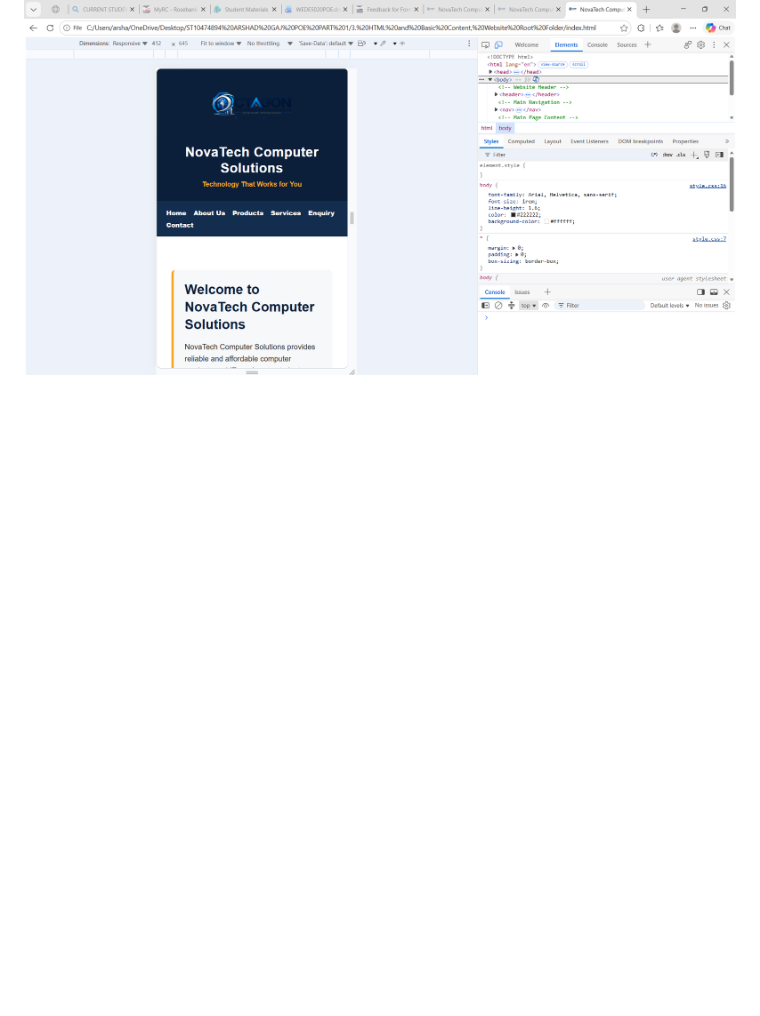
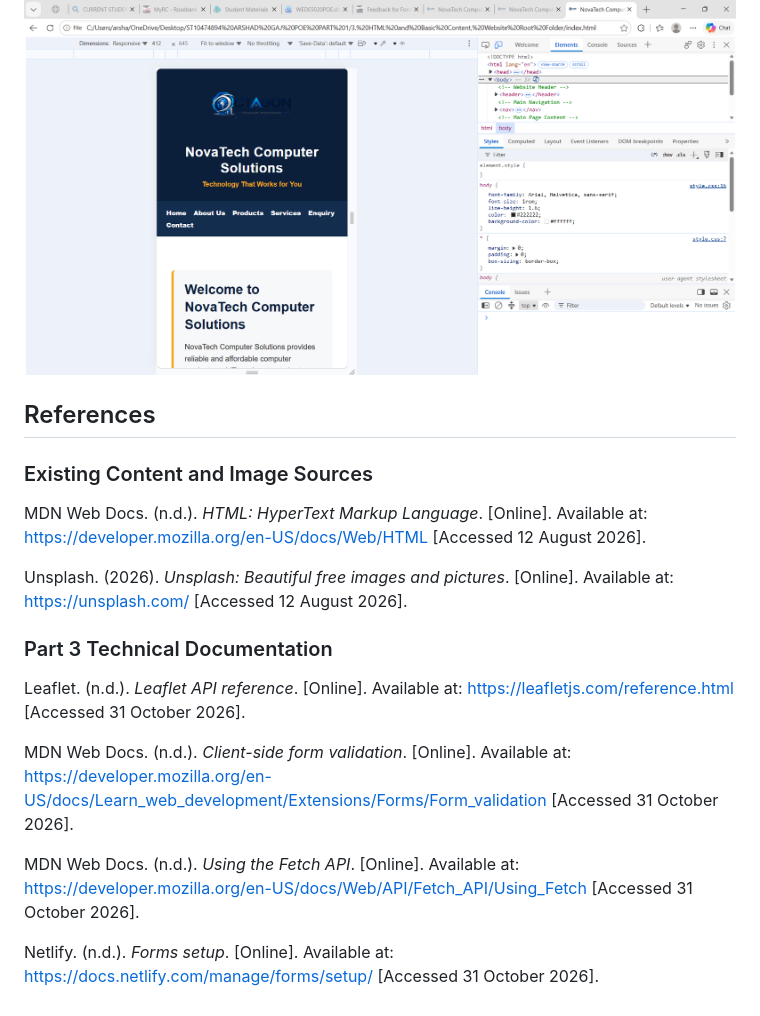
Before and after one commit to arshad-gaj/ST10474894-ARSHAD-GAJ-POE-PART-2, a Markdown page: 3. HTML and Basic Content, Website Root Folder/README.md, the part around the change. Rendered like a GitHub page; blank space fills up the shorter version.

Commit message:
Add website and Part 3 technical references

```diff
--- a/3. HTML and Basic Content, Website Root Folder/README.md
+++ b/3. HTML and Basic Content, Website Root Folder/README.md
@@ -301,3 +301,33 @@ Implementation details and commit references are recorded below.
 **Mobile - 412 px**
 
 ![NovaTech mobile responsive test](screenshots/mobile/mobile-home.png)
+
+## References
+
+### Existing Content and Image Sources
+
+MDN Web Docs. (n.d.). *HTML: HyperText Markup Language*. [Online].
+Available at: https://developer.mozilla.org/en-US/docs/Web/HTML
+[Accessed 12 August 2026].
+
+Unsplash. (2026). *Unsplash: Beautiful free images and pictures*. [Online].
+Available at: https://unsplash.com/
+[Accessed 12 August 2026].
+
+### Part 3 Technical Documentation
+
+Leaflet. (n.d.). *Leaflet API reference*. [Online].
+Available at: https://leafletjs.com/reference.html
+[Accessed 31 October 2026].
+
+MDN Web Docs. (n.d.). *Client-side form validation*. [Online].
+Available at: https://developer.mozilla.org/en-US/docs/Learn_web_development/Extensions/Forms/Form_validation
+[Accessed 31 October 2026].
+
+MDN Web Docs. (n.d.). *Using the Fetch API*. [Online].
+Available at: https://developer.mozilla.org/en-US/docs/Web/API/Fetch_API/Using_Fetch
+[Accessed 31 October 2026].
+
+Netlify. (n.d.). *Forms setup*. [Online].
+Available at: https://docs.netlify.com/manage/forms/setup/
+[Accessed 31 October 2026].
```
